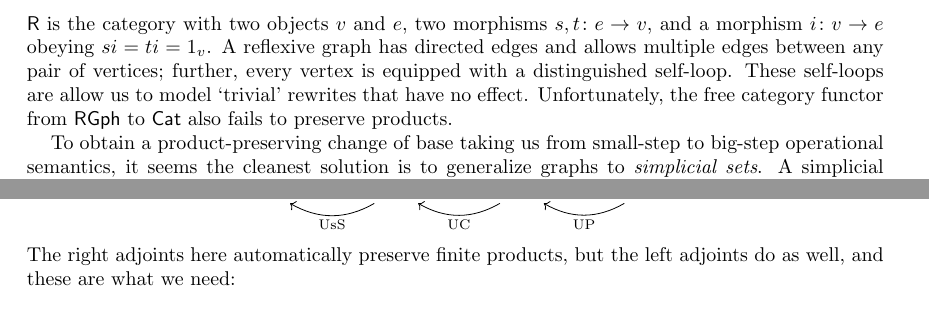
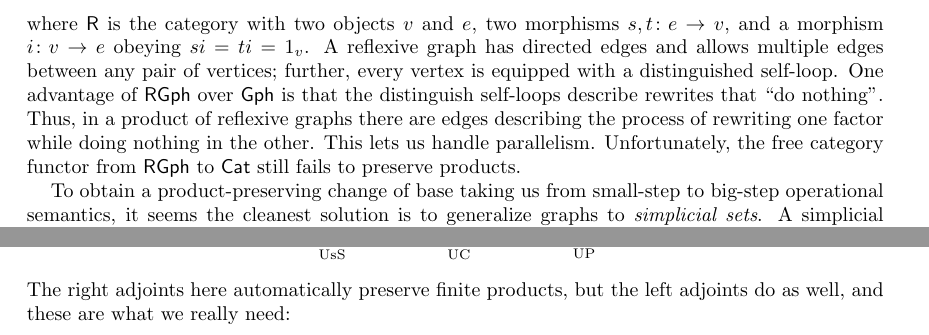
Before and after one commit to cbw124/lawvere, a LaTeX paper (lawvere.tex): two parts of page 3 of 28, joined at a grey line, cut so that both start at the same text. Compiled offline with pdfLaTeX.

Commit message:
fixed introduction

```diff
--- a/lawvere.tex
+++ b/lawvere.tex
@@ -171,7 +171,7 @@ Because operational semantics uses graphs to represent terms and rewrites, one m
 
 When studying formal languages, one wants to pass from this local view to a global view: given a term, one cares about its possible evolutions after not only one rewrite but any finite sequence of rewrites. We study how programs operate in finite time.  In computer science, this corresponds to defining a rewrite relation and forming its transitive closure, called \textit{big-step} operational semantics. This is the classic example which change of base aims to generalize.
 
-However, there is a subtlety.  We may try to model the translation from small-step to big-step operational semantics using the ``free category'' functor from $\Gph$ to $\Cat$, which for any graph forms a category whose objects are vertices and morphisms are finite sequences of edges.   However, this functor does \emph{not} preserve products.   One might hope to cure this using a better-behaved variant of directed multigraphs, such as reflexive graphs.   The category $\RGph$ of reflexive graphs is $\Set^\R$, where $\R$ is the category with two objects $v$ and $e$, two morphisms $s,t \maps e \to v$, and a morphism $i \maps v \to e$ obeying $si = ti = 1_v$.   A reflexive graph has directed edges and allows multiple edges between any pair of vertices; further, every vertex is equipped with a distinguished self-loop.   These self-loops are allow us to model `trivial' rewrites that have no effect.  Unfortunately, the free category functor from $\RGph$ to $\Cat$ also fails to preserve products.
+However, there is a subtlety.  We may try to model the translation from small-step to big-step operational semantics using the ``free category'' functor from $\Gph$ to $\Cat$, which for any graph forms a category whose objects are vertices and morphisms are finite sequences of edges.   However, this functor does \emph{not} preserve products.   One might hope to cure this using a better-behaved variant of directed multigraphs, such as reflexive graphs.   The category $\RGph$ of reflexive graphs is $\Set^\R$, where $\R$ is the category with two objects $v$ and $e$, two morphisms $s,t \maps e \to v$, and a morphism $i \maps v \to e$ obeying $si = ti = 1_v$.   A reflexive graph has directed edges and allows multiple edges between any pair of vertices; further, every vertex is equipped with a distinguished self-loop.   One advantage of $\RGph$ over $\Gph$ is that the distinguish self-loops describe rewrites that ``do nothing''.  Thus, in a product of reflexive graphs there are edges describing the process of rewriting one factor while doing nothing in the other.  This lets us handle parallelism.  Unfortunately, the free category functor from $\RGph$ to $\Cat$ still fails to preserve products.
 
 To obtain a product-preserving change of base taking us from small-step to big-step operational semantics, it seems the cleanest solution is to generalize graphs to \emph{simplicial sets}.  A simplicial set is a contravariant functor from the category $\Delta$ of finite linear orders and monotone maps to the category of sets and functions.  It can be visualized as a space built from ``simplices'', which generalize triangles to any dimension: point, line, triangle, tetrahedron, etc. For an introduction to simplicial sets, see Friedman \cite{sset}.  We use $\sSet$ to denote the category of simplicial sets, namely $\Set^{\Delta^{\op}}$.
 
@@ -204,7 +204,7 @@ In Section \ref{sec:base_change} we discuss how suitable functors between enrich
 \Set \arrow[bend left,above]{ll}{\UP}
 \end{tikzcd}\]
 The right adjoints here automatically preserve finite products, but the left adjoints do as well, and
-these are what we need:
+these are what we really need:
 
 \begin{itemize}
 \item
```
